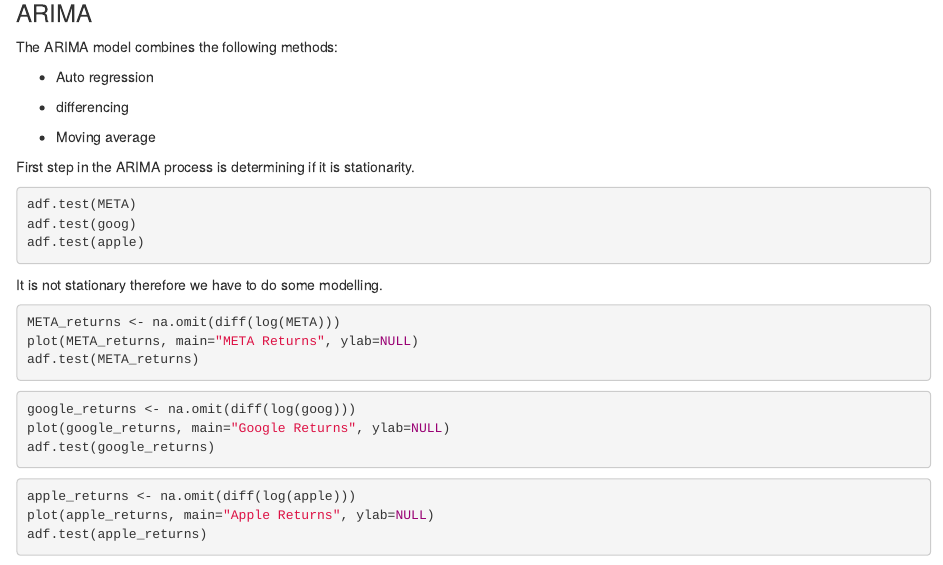
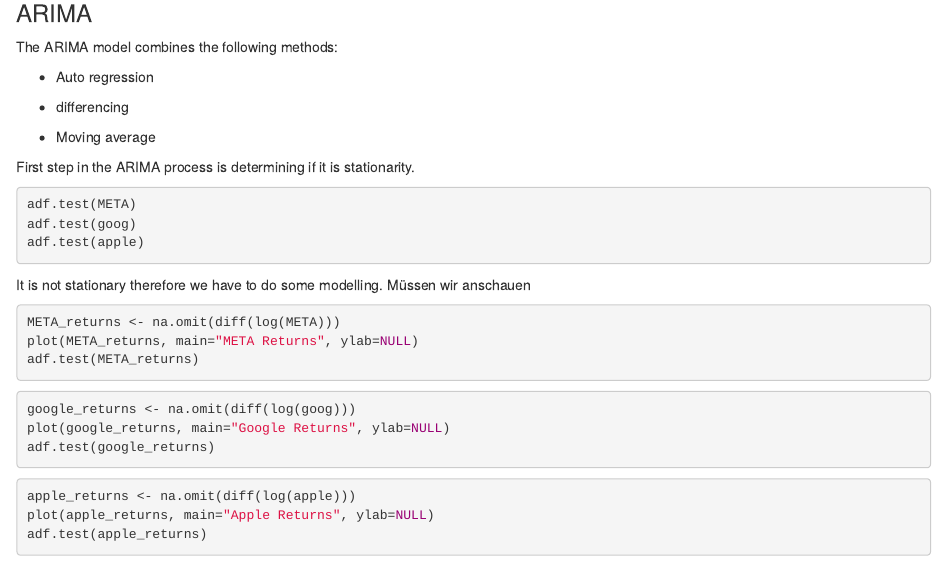
Before and after one commit to empanada11/ts_finance, an R Markdown document (Finance_.Rmd): the page in a window 1100 px wide, from 780 px down. Rendered offline with R 4.5, knitr and Pandoc, with nearby package versions; the code chunks are not run, so their results and figures are left out.

Commit message:
commit probeanlauf

````diff
--- a/Finance_.Rmd
+++ b/Finance_.Rmd
@@ -128,7 +128,7 @@
 adf.test(apple)
 ```
 
-It is not stationary therefore we have to do some modelling.
+It is not stationary therefore we have to do some modelling. Müssen wir anschauen
 
 ```{r Calculating log returns for META}
 META_returns <- na.omit(diff(log(META)))
````
